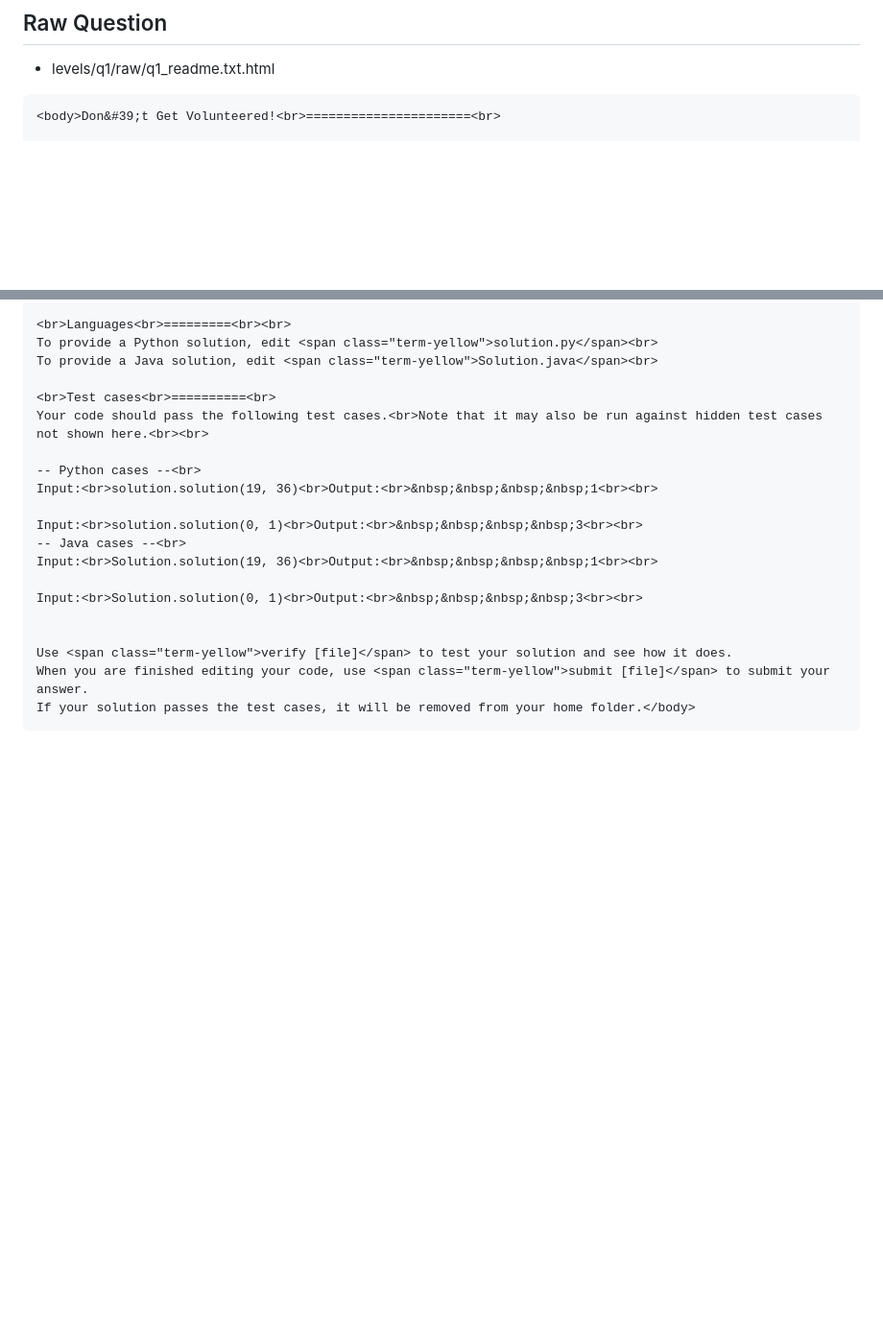
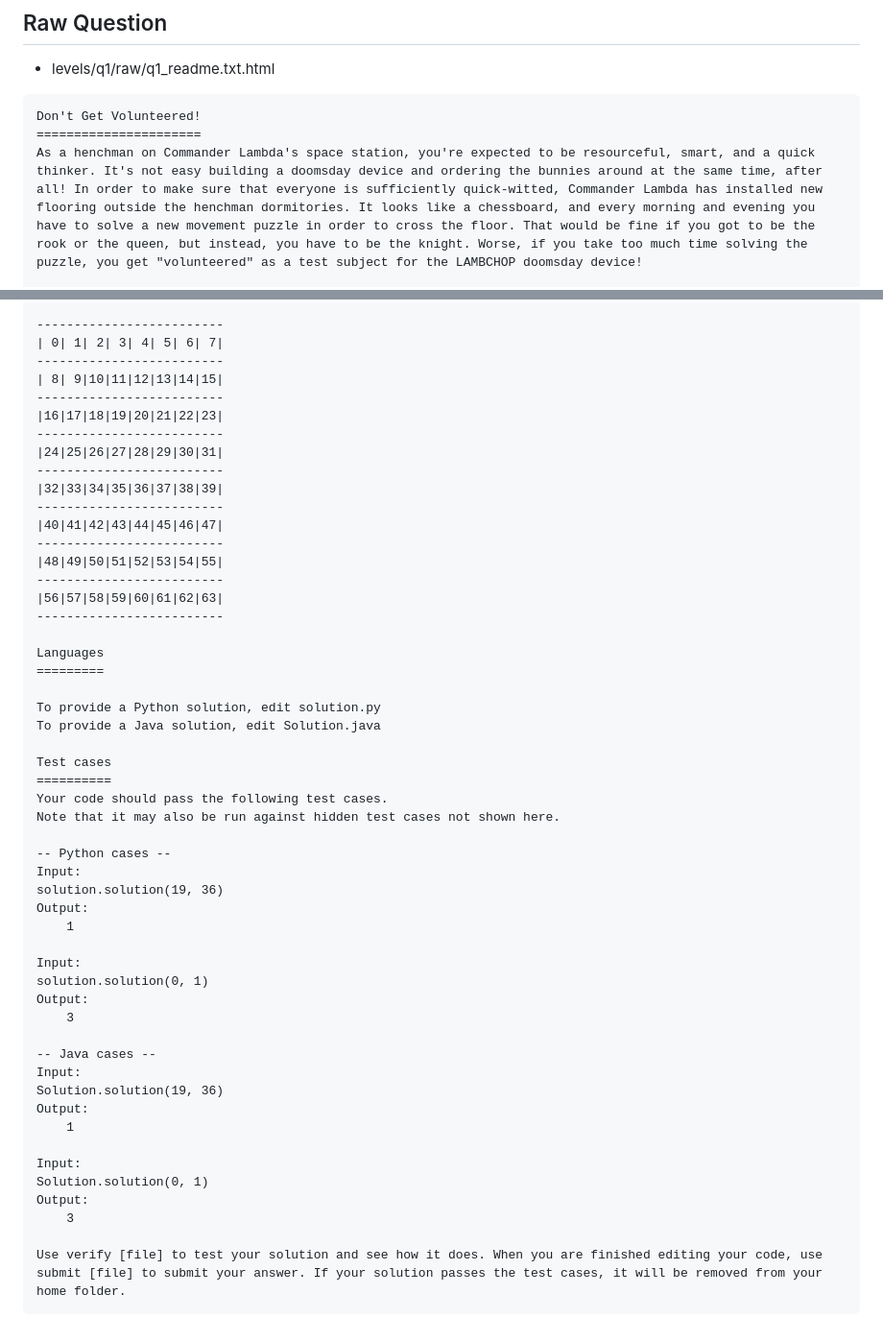
Before and after one commit to hychan48/google-foobar-2023-q4, a Markdown page: levels/q2/readme_q2_dont-get-volunteered.md, 2 parts joined by grey strips. Shown: that part at 96% size. GitHub-like rendering; blank space fills up the shorter version.

Commit message:
converted to txt manually

````diff
--- a/levels/q2/readme_q2_dont-get-volunteered.md
+++ b/levels/q2/readme_q2_dont-get-volunteered.md
@@ -25,6 +25,9 @@ Return the maximum number of equal slices that can be made.
 
 ## Raw Question
 * levels/q1/raw/q1_readme.txt.html
-```html
-<body>Don&#39;t Get Volunteered!<br>======================<br>
+<!-- Had to convert to txt... html tag on GitHub didn't format properly -->
+```txt
+Don't Get Volunteered!
+======================
+As a henchman on Commander Lambda's space station, you're expected to be resourceful, smart, and a quick thinker. It's not easy building a doomsday device and ordering the bunnies around at the same time, after all! In order to make sure that everyone is sufficiently quick-witted, Commander Lambda has installed new flooring outside the henchman dormitories. It looks like a chessboard, and every morning and evening you have to solve a new movement puzzle in order to cross the floor. That would be fine if you got to be the rook or the queen, but instead, you have to be the knight. Worse, if you take too much time solving the puzzle, you get "volunteered" as a test subject for the LAMBCHOP doomsday device!
 
@@ -32,22 +35,54 @@ As a henchman on Commander Lambda&#39;s space station, you&#39;re expected to be
 
-<br>Languages<br>=========<br><br>
-To provide a Python solution, edit <span class="term-yellow">solution.py</span><br>
-To provide a Java solution, edit <span class="term-yellow">Solution.java</span><br>
+-------------------------
+| 0| 1| 2| 3| 4| 5| 6| 7|
+-------------------------
+| 8| 9|10|11|12|13|14|15|
+-------------------------
+|16|17|18|19|20|21|22|23|
+-------------------------
+|24|25|26|27|28|29|30|31|
+-------------------------
+|32|33|34|35|36|37|38|39|
+-------------------------
+|40|41|42|43|44|45|46|47|
+-------------------------
+|48|49|50|51|52|53|54|55|
+-------------------------
+|56|57|58|59|60|61|62|63|
+-------------------------
 
-<br>Test cases<br>==========<br>
-Your code should pass the following test cases.<br>Note that it may also be run against hidden test cases not shown here.<br><br>
+Languages
+=========
 
--- Python cases --<br>
-Input:<br>solution.solution(19, 36)<br>Output:<br>&nbsp;&nbsp;&nbsp;&nbsp;1<br><br>
+To provide a Python solution, edit solution.py
+To provide a Java solution, edit Solution.java
 
-Input:<br>solution.solution(0, 1)<br>Output:<br>&nbsp;&nbsp;&nbsp;&nbsp;3<br><br>
--- Java cases --<br>
-Input:<br>Solution.solution(19, 36)<br>Output:<br>&nbsp;&nbsp;&nbsp;&nbsp;1<br><br>
+Test cases
+==========
+Your code should pass the following test cases.
+Note that it may also be run against hidden test cases not shown here.
 
-Input:<br>Solution.solution(0, 1)<br>Output:<br>&nbsp;&nbsp;&nbsp;&nbsp;3<br><br>
+-- Python cases --
+Input:
+solution.solution(19, 36)
+Output:
+    1
 
+Input:
+solution.solution(0, 1)
+Output:
+    3
 
-Use <span class="term-yellow">verify [file]</span> to test your solution and see how it does.
-When you are finished editing your code, use <span class="term-yellow">submit [file]</span> to submit your answer.
-If your solution passes the test cases, it will be removed from your home folder.</body>
+-- Java cases --
+Input:
+Solution.solution(19, 36)
+Output:
+    1
+
+Input:
+Solution.solution(0, 1)
+Output:
+    3
+
+Use verify [file] to test your solution and see how it does. When you are finished editing your code, use submit [file] to submit your answer. If your solution passes the test cases, it will be removed from your home folder.
 ```
````
Also changed, not shown: other parts of levels/q2/readme_q2_dont-get-volunteered.md (+1 -1 lines).
